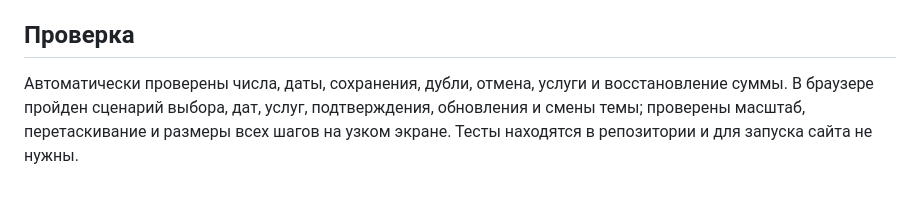
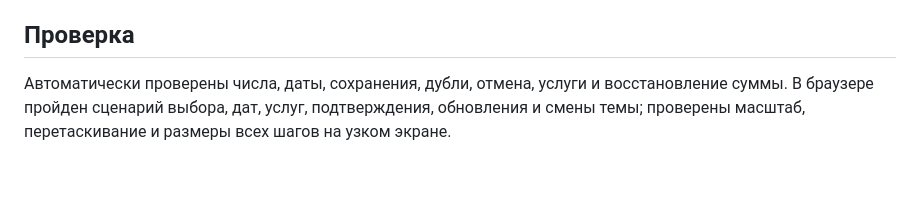
Before and after one commit to KseniaAgeechkina/map, a Markdown page: README.md, the part around the change. Drawn GitHub-style.

```diff
--- a/README.md
+++ b/README.md
@@ -51,4 +51,4 @@ Tab / Shift+Tab — перемещение по элементам; Enter — д
 
 ## Проверка
 
-Автоматически проверены числа, даты, сохранения, дубли, отмена, услуги и восстановление суммы. В браузере пройден сценарий выбора, дат, услуг, подтверждения, обновления и смены темы; проверены масштаб, перетаскивание и размеры всех шагов на узком экране. Тесты находятся в репозитории и для запуска сайта не нужны.
+Автоматически проверены числа, даты, сохранения, дубли, отмена, услуги и восстановление суммы. В браузере пройден сценарий выбора, дат, услуг, подтверждения, обновления и смены темы; проверены масштаб, перетаскивание и размеры всех шагов на узком экране.
```
